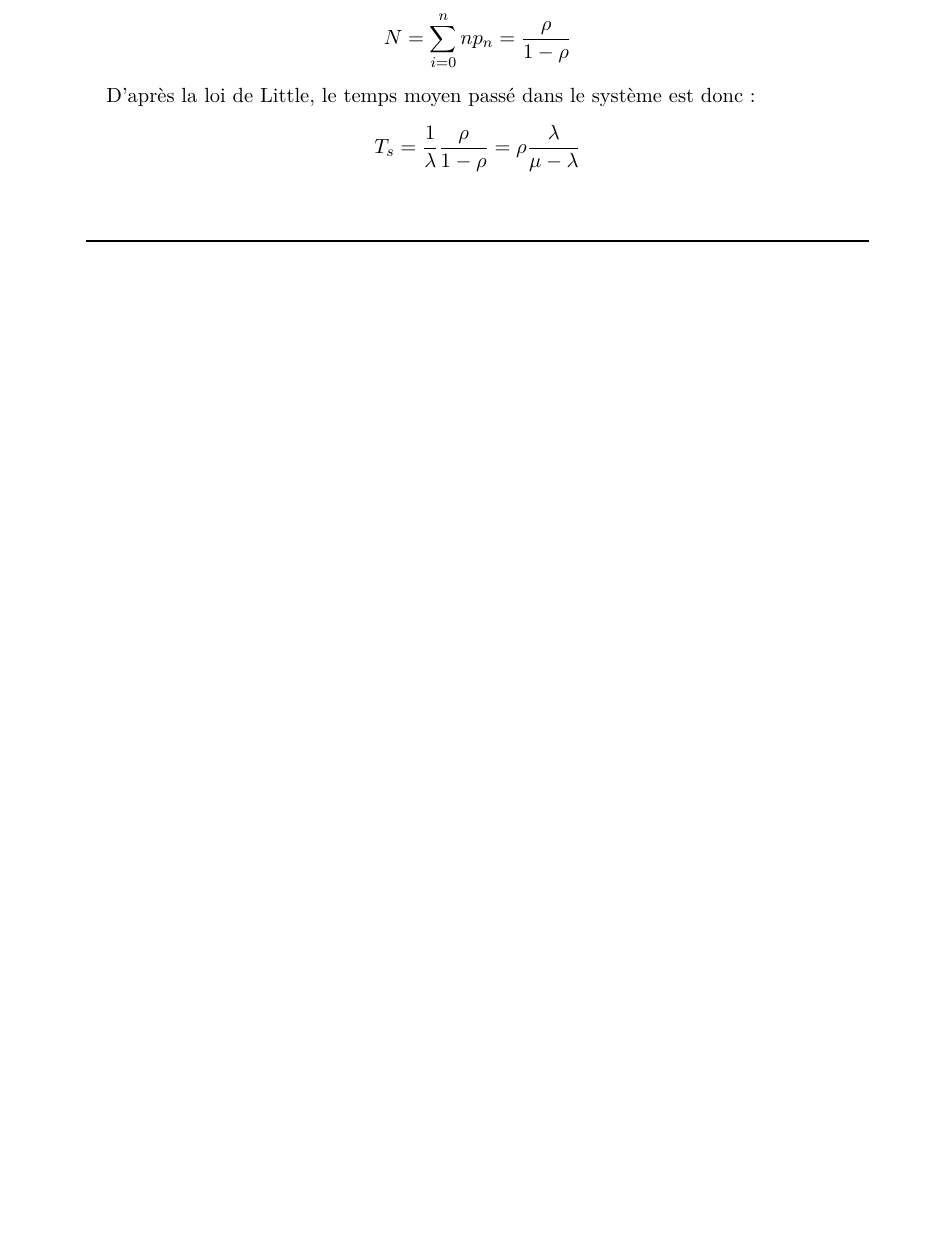
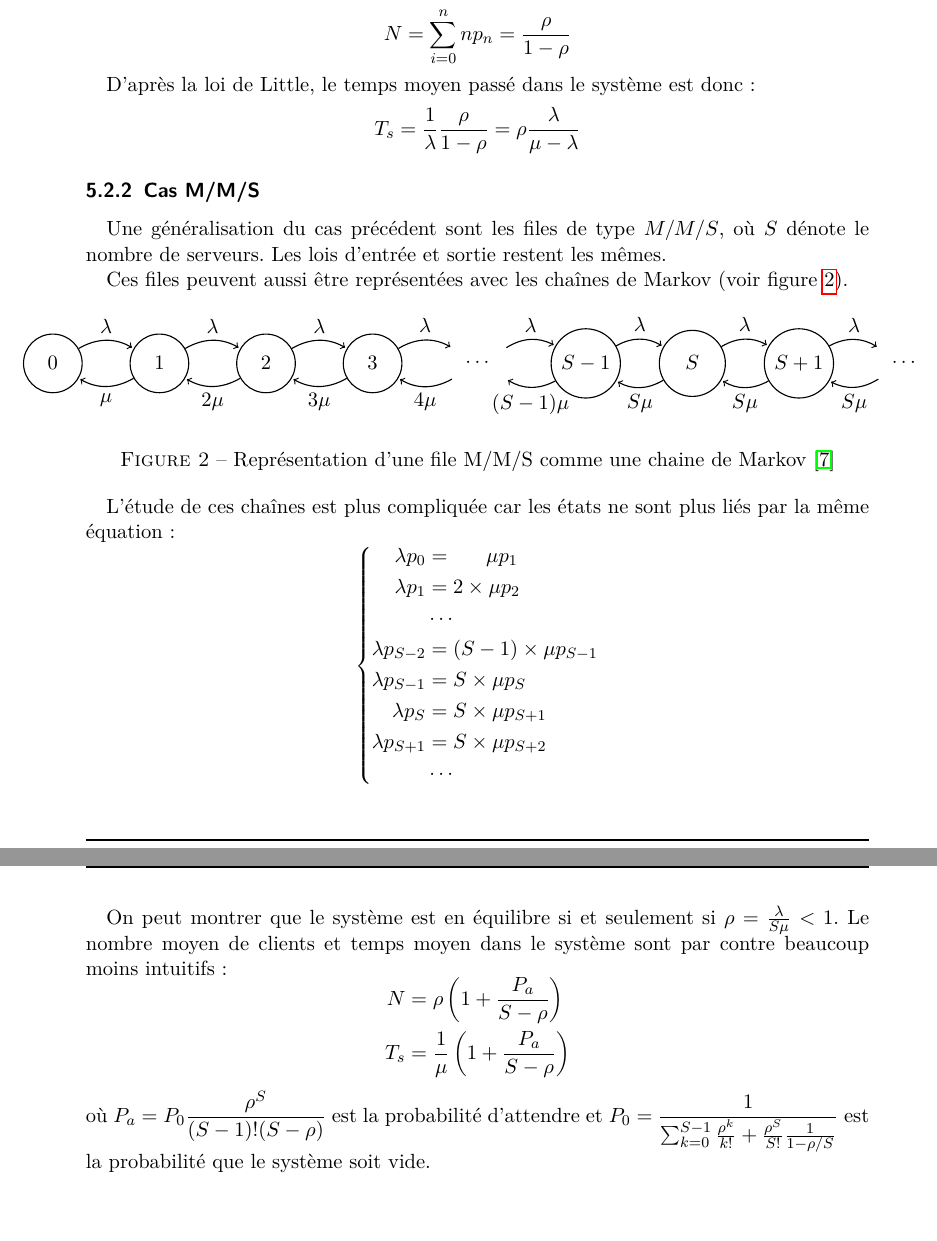
Before and after one commit to arthaud/GRO, a LaTeX document (final/rapport/main.tex, which reads final/rapport/procstochs.tex): part of page 20 of 23 before the commit and two parts of pages 20 and 21 of 24 after it, the two joined at a grey line, cut so that both start at the same text, the shorter picture padded with empty space. Compiled offline with pdfLaTeX.

Commit message:
Ajout file M/M/S

```diff
--- a/final/rapport/main.tex
+++ b/final/rapport/main.tex
@@ -9,6 +9,8 @@
 \usepackage{ucs}
 \usepackage{graphicx}
 \usepackage{amsmath}
+\usepackage{tikz}
+\usetikzlibrary{automata}
 
 \usepackage{titling}
 \usepackage{fancyhdr}
--- a/final/rapport/procstochs.tex
+++ b/final/rapport/procstochs.tex
@@ -44,0 +63 @@
+      \caption{Représentation d'une file M/M/1 comme une chaine de Markov
@@ -70,3 +92,77 @@
        T_s = \frac 1 \lambda \frac \rho {1-\rho}
            = \rho \frac \lambda {\mu-\lambda}
      \]
+
+  \subsubsection{Cas M/M/S}
+    Une généralisation du cas précédent sont les files de type $M/M/S$, où $S$
+    dénote le nombre de serveurs. Les lois d'entrée et sortie restent les mêmes.
+
+    Ces files peuvent aussi être représentées avec les chaînes de Markov (voir
+    figure~\ref{fig:markov2}).
+
+    \begin{figure}[h]
+      \centering
+      \makebox[\textwidth]{\begin{tikzpicture}
+        [->,shorten >=1pt,auto,node distance=2cm,semithick]
+        \tikzstyle{every state}=[fill=white,draw=black,text=black,minimum size=1.1cm]
+
+        \node[state] (A) {0};
+        \node[state] (B) [right of=A] {$1$};
+        \node[state] (C) [right of=B] {$2$};
+        \node[state] (D) [right of=C] {$3$};
+        \node[minimum size=1cm] (E) [right of=D] {$\cdots$};
+        \node[state] (F) [right of=E] {$S-1$};
+        \node[state] (G) [right of=F] {$\phantom{+}S\phantom{+}$};
+        \node[state] (H) [right of=G] {$S+1$};
+        \node[minimum size=1cm] (I) [right of=H] {$\cdots$};
+
+        \path (A) edge [bend left] node {$\lambda$} (B);
+        \path (B) edge [bend left] node {$\mu$} (A);
+        \path (B) edge [bend left] node {$\lambda$} (C);
+        \path (C) edge [bend left] node {$2\mu$} (B);
+        \path (C) edge [bend left] node {$\lambda$} (D);
+        \path (D) edge [bend left] node {$3\mu$} (C);
+        \path (D) edge [bend left] node {$\lambda$} (E);
+        \path (E) edge [bend left] node {$4\mu$} (D);
+        \path (E) edge [bend left] node {$\lambda$} (F);
+        \path (F) edge [bend left] node {$(S-1)\mu$} (E);
+        \path (F) edge [bend left] node {$\lambda$} (G);
+        \path (G) edge [bend left] node {$S\mu$} (F);
+        \path (G) edge [bend left] node {$\lambda$} (H);
+        \path (H) edge [bend left] node {$S\mu$} (G);
+        \path (H) edge [bend left] node {$\lambda$} (I);
+        \path (I) edge [bend left] node {$S\mu$} (H);
+      \end{tikzpicture}}
+      \caption{Représentation d'une file M/M/S comme une chaine de Markov
+        \cite{procstochs:cc}}
+      \label{fig:markov2}
+    \end{figure}
+
+    L'étude de ces chaînes est plus compliquée car les états ne sont plus liés
+    par la même équation:
+      \[
+        \left\{\begin{aligned}
+          \lambda p_0 & = \phantom{2\times~}\mu p_1 \\
+          \lambda p_1 & = 2\times\mu p_2 \\
+          & \cdots \\
+          \lambda p_{S-2} & = (S-1)\times\mu p_{S-1} \\
+          \lambda p_{S-1} & = S\times\mu p_S \\
+          \lambda p_S & = S\times\mu p_{S+1} \\
+          \lambda p_{S+1} & = S\times\mu p_{S+2} \\
+          & \cdots
+        \end{aligned}\right.
+      \]
+
+    On peut montrer que le système est en équilibre si et seulement si
+    $\rho = \frac \lambda {S\mu} < 1$. Le nombre moyen de clients et temps
+    moyen dans le système sont par contre beaucoup moins intuitifs:
+    \[
+      \begin{aligned}
+        N   &= \rho \left(1 + \frac{P_a}{S-\rho}\right) \\
+        T_s &= \frac{1}{\mu} \left(1 + \frac{P_a}{S-\rho}\right)
+      \end{aligned}
+    \]
+    où $\displaystyle P_a = P_0 \frac{\rho^S}{(S-1)!(S-\rho)}$ est la
+    probabilité d'attendre et $\displaystyle P_0 = \frac{1}{\sum_{k=0}^{S-1}
+    \frac{\rho^k}{k!} + \frac {\rho^S}{S!} \frac {1}{1-\rho/S} }$ est la
+    probabilité que le système soit vide.
```
Also changed, not shown: final/rapport/refs.tex (+4 -0 lines), final/rapport/main.pdf, final/rapport/procstochs.tex (37 more changed lines).
